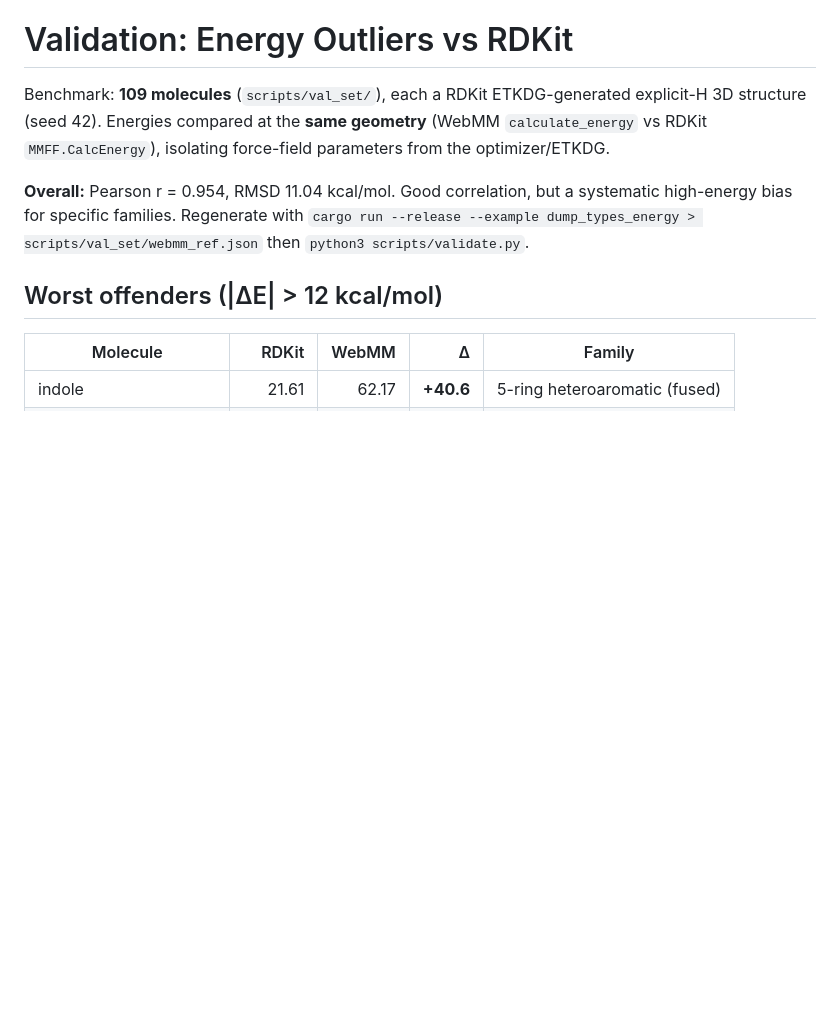
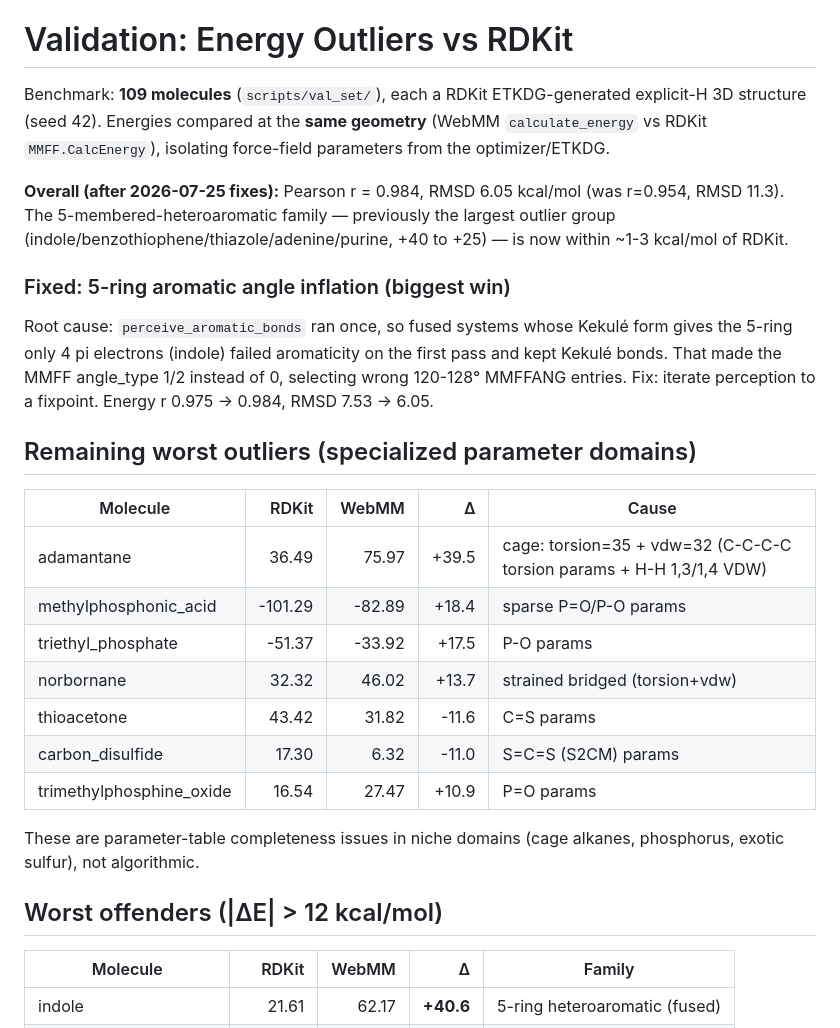
Before and after one commit to Ruibin-Liu/WebMM, a Markdown page: docs/validation-energy-analysis.md, the part around the change. GitHub-like rendering; blank space fills up the shorter version.

Commit message:
docs: update energy analysis — 5-ring aromatics fixed (r=0.984)

```diff
--- a/docs/validation-energy-analysis.md
+++ b/docs/validation-energy-analysis.md
@@ -5,10 +5,31 @@ explicit-H 3D structure (seed 42). Energies compared at the **same geometry**
 (WebMM `calculate_energy` vs RDKit `MMFF.CalcEnergy`), isolating force-field
 parameters from the optimizer/ETKDG.
 
-**Overall:** Pearson r = 0.954, RMSD 11.04 kcal/mol. Good correlation, but a
-systematic high-energy bias for specific families. Regenerate with
-`cargo run --release --example dump_types_energy > scripts/val_set/webmm_ref.json`
-then `python3 scripts/validate.py`.
+**Overall (after 2026-07-25 fixes):** Pearson r = 0.984, RMSD 6.05 kcal/mol
+(was r=0.954, RMSD 11.3). The 5-membered-heteroaromatic family — previously the
+largest outlier group (indole/benzothiophene/thiazole/adenine/purine, +40 to
++25) — is now within ~1-3 kcal/mol of RDKit.
+
+### Fixed: 5-ring aromatic angle inflation (biggest win)
+Root cause: `perceive_aromatic_bonds` ran once, so fused systems whose Kekulé
+form gives the 5-ring only 4 pi electrons (indole) failed aromaticity on the
+first pass and kept Kekulé bonds. That made the MMFF angle_type 1/2 instead of
+0, selecting wrong 120-128° MMFFANG entries. Fix: iterate perception to a
+fixpoint. Energy r 0.975 -> 0.984, RMSD 7.53 -> 6.05.
+
+## Remaining worst outliers (specialized parameter domains)
+| Molecule | RDKit | WebMM | Δ | Cause |
+|----------|------:|------:|---:|-------|
+| adamantane | 36.49 | 75.97 | +39.5 | cage: torsion=35 + vdw=32 (C-C-C-C torsion params + H-H 1,3/1,4 VDW) |
+| methylphosphonic_acid | -101.29 | -82.89 | +18.4 | sparse P=O/P-O params |
+| triethyl_phosphate | -51.37 | -33.92 | +17.5 | P-O params |
+| norbornane | 32.32 | 46.02 | +13.7 | strained bridged (torsion+vdw) |
+| thioacetone | 43.42 | 31.82 | -11.6 | C=S params |
+| carbon_disulfide | 17.30 | 6.32 | -11.0 | S=C=S (S2CM) params |
+| trimethylphosphine_oxide | 16.54 | 27.47 | +10.9 | P=O params |
+
+These are parameter-table completeness issues in niche domains (cage alkanes,
+phosphorus, exotic sulfur), not algorithmic.
 
 ## Worst offenders (|ΔE| > 12 kcal/mol)
 
```
